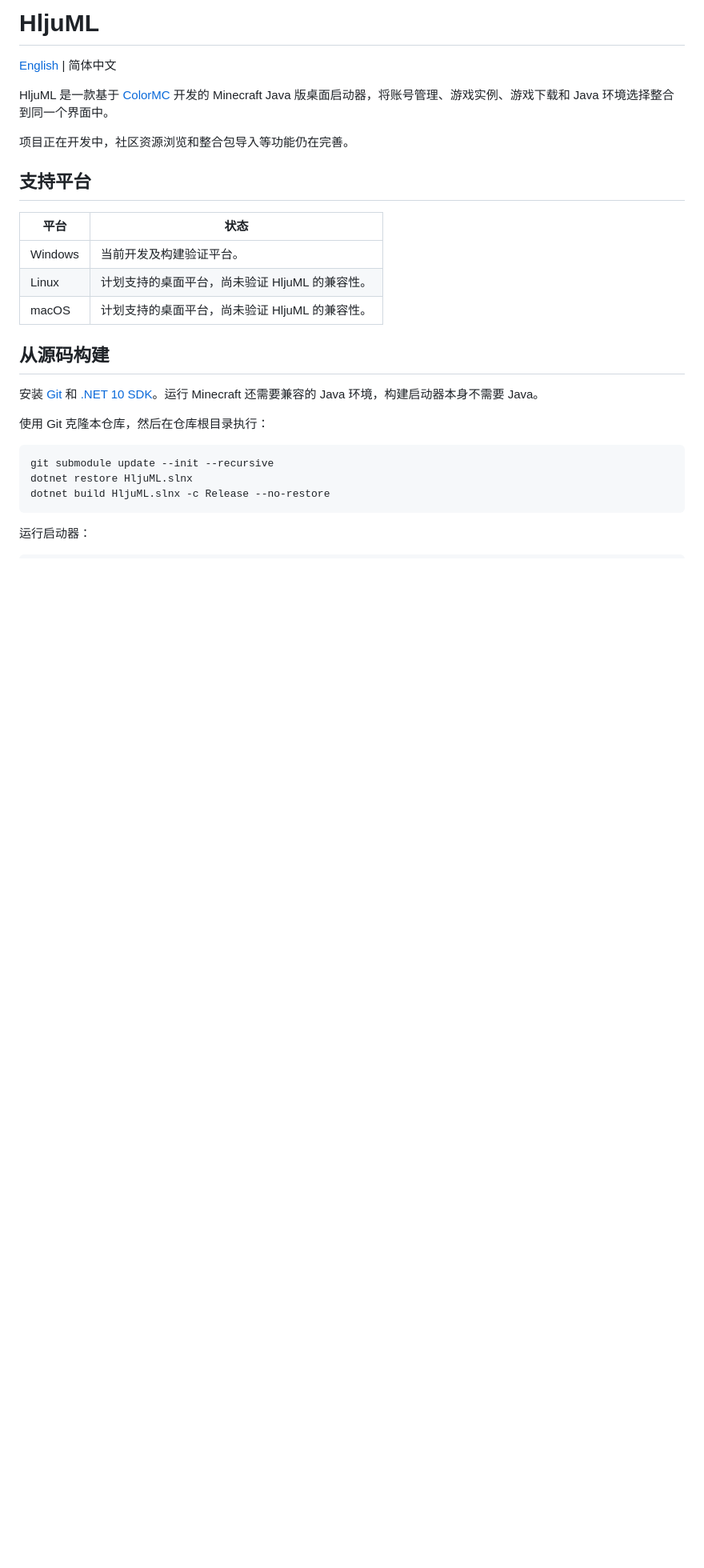
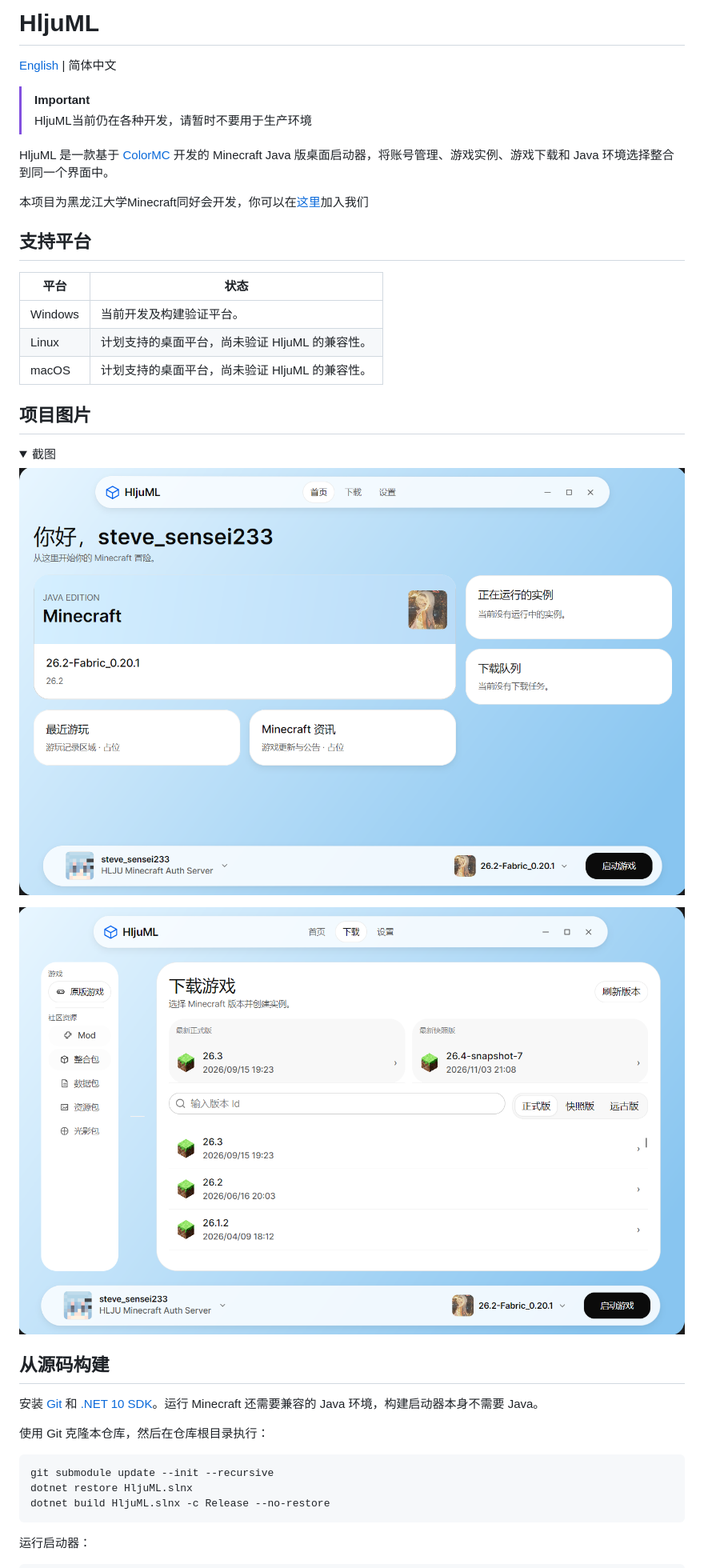
Before and after one commit to stevesensei/HljuML, a Markdown page: README.zh-CN.md, the part around one of its changes. Shown at 80% size. GitHub-like rendering; pictures changed too: Assets/download.png (added), Assets/main.png (added); folded sections open; blank space fills up the shorter version.

```diff
--- a/README.zh-CN.md
+++ b/README.zh-CN.md
@@ -2,9 +2,13 @@
 
 [English](README.md) | 简体中文
 
+> [!IMPORTANT]
+>
+> HljuML当前仍在各种开发，请暂时不要用于生产环境
+
 HljuML 是一款基于 [ColorMC](https://github.com/Coloryr/ColorMC) 开发的 Minecraft Java 版桌面启动器，将账号管理、游戏实例、游戏下载和 Java 环境选择整合到同一个界面中。
 
-项目正在开发中，社区资源浏览和整合包导入等功能仍在完善。
+本项目为黑龙江大学Minecraft同好会开发，你可以在[这里](https://qm.qq.com/q/tHn03n12Mg)加入我们
 
 ## 支持平台
 
@@ -13,6 +17,18 @@ HljuML 是一款基于 [ColorMC](https://github.com/Coloryr/ColorMC) 开发的 M
 | Windows | 当前开发及构建验证平台。 |
 | Linux | 计划支持的桌面平台，尚未验证 HljuML 的兼容性。 |
 | macOS | 计划支持的桌面平台，尚未验证 HljuML 的兼容性。 |
+
+## 项目图片
+
+<details>
+<summary>截图</summary>
+
+![主页](Assets/main.png)
+
+![游戏实例下载](Assets/download.png)
+
+</details>
+
 
 ## 从源码构建
 
```
Also changed, not shown: other parts of README.zh-CN.md (+6 -0 lines), README.md (+23 -1 lines).
